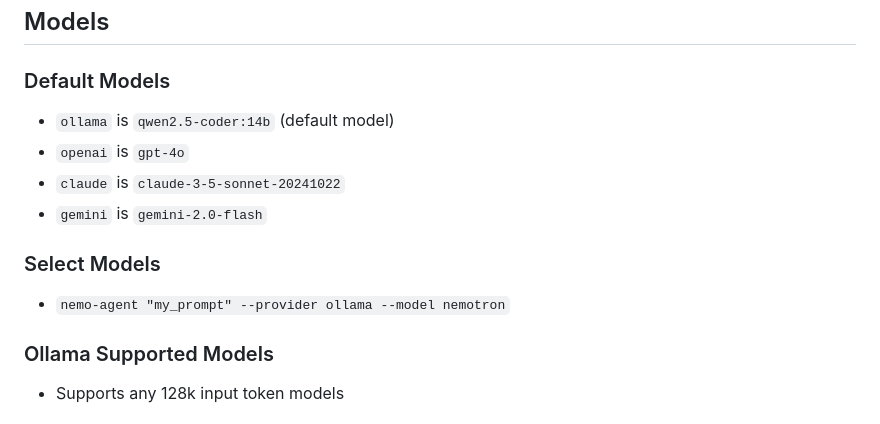
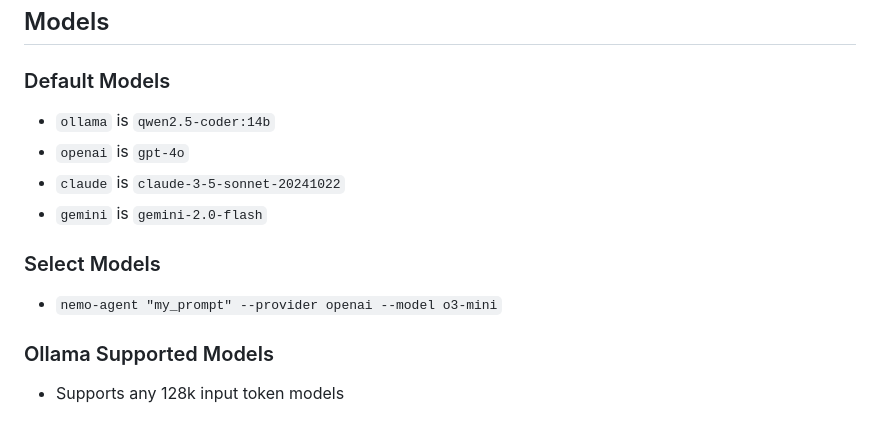
Before and after one commit to truemagic-coder/nemo-agent, a Markdown page: README.md, the part around the change. Rendered like a GitHub page.

```diff
--- a/README.md
+++ b/README.md
@@ -114,13 +114,13 @@ https://github.com/user-attachments/assets/51cf6ad1-196c-44ab-99ba-0035365f1bbd
 ## Models
 
 ### Default Models
-* `ollama` is `qwen2.5-coder:14b` (default model)
+* `ollama` is `qwen2.5-coder:14b`
 * `openai` is `gpt-4o`
 * `claude` is `claude-3-5-sonnet-20241022`
 * `gemini` is `gemini-2.0-flash`
 
 ### Select Models
-* `nemo-agent "my_prompt" --provider ollama --model nemotron`
+* `nemo-agent "my_prompt" --provider openai --model o3-mini`
 
 ### Ollama Supported Models
 * Supports any 128k input token models
```
